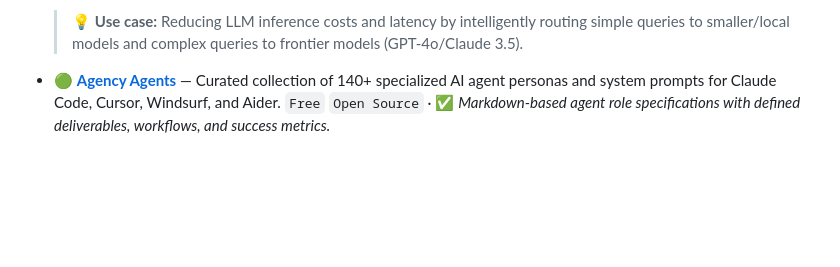
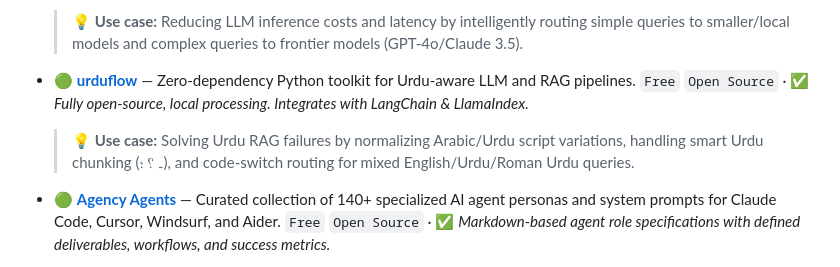
Before and after one commit to krmaazha/BestKeptSecrets, a Markdown page: README.md, the part around the change. GitHub-like rendering; blank space fills up the shorter version.

Commit message:
feat(ai): add urduflow to AI & Machine Learning

```diff
--- a/README.md
+++ b/README.md
@@ -197,6 +197,10 @@ Every tool in this list follows a consistent format:
 - 🟢 [**LLMRouter**](https://github.com/ulab-uiuc/LLMRouter) — Unified modular framework for dynamic LLM routing (16+ routing strategies) to optimize cost and performance per query.
   `Free` `Open Source` `Self-Hosted` · ✅ *Open-source library with OpenAI-compatible API server. Fully self-hostable.*
   > 💡 **Use case:** Reducing LLM inference costs and latency by intelligently routing simple queries to smaller/local models and complex queries to frontier models (GPT-4o/Claude 3.5).
+
+- 🟢 [**urduflow**](https://github.com/GurusGeek/urduflow) — Zero-dependency Python toolkit for Urdu-aware LLM and RAG pipelines.
+  `Free` `Open Source` · ✅ *Fully open-source, local processing. Integrates with LangChain & LlamaIndex.*
+  > 💡 **Use case:** Solving Urdu RAG failures by normalizing Arabic/Urdu script variations, handling smart Urdu chunking (۔ ؟ ؛), and code-switch routing for mixed English/Urdu/Roman Urdu queries.
 
 - 🟢 [**Agency Agents**](https://github.com/msitarzewski/agency-agents) — Curated collection of 140+ specialized AI agent personas and system prompts for Claude Code, Cursor, Windsurf, and Aider.
   `Free` `Open Source` · ✅ *Markdown-based agent role specifications with defined deliverables, workflows, and success metrics.*
```
